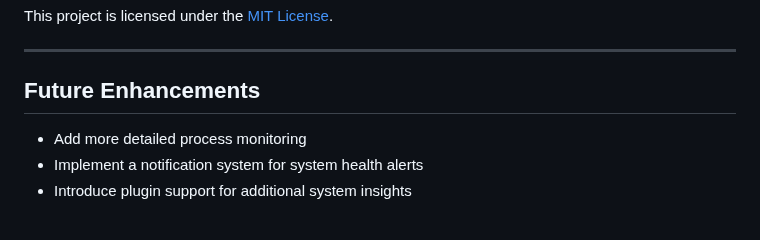
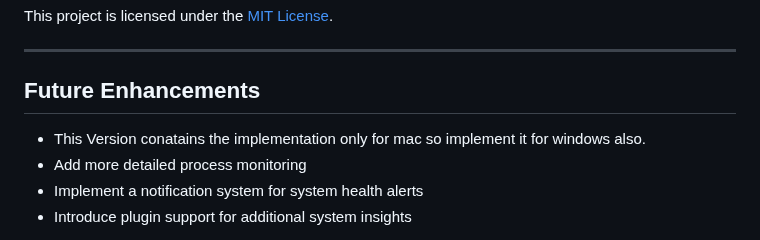
Before and after one commit to akashmaurya99/system-dashboard, a Markdown page: README.md, the part around the change. GitHub-like rendering.

```diff
--- a/README.md
+++ b/README.md
@@ -193,6 +193,7 @@ This project is licensed under the [MIT License](LICENSE).
 ---
 
 ## Future Enhancements
+- This Version conatains the implementation only for mac so implement it for windows also.
 - Add more detailed process monitoring
 - Implement a notification system for system health alerts
 - Introduce plugin support for additional system insights
```
